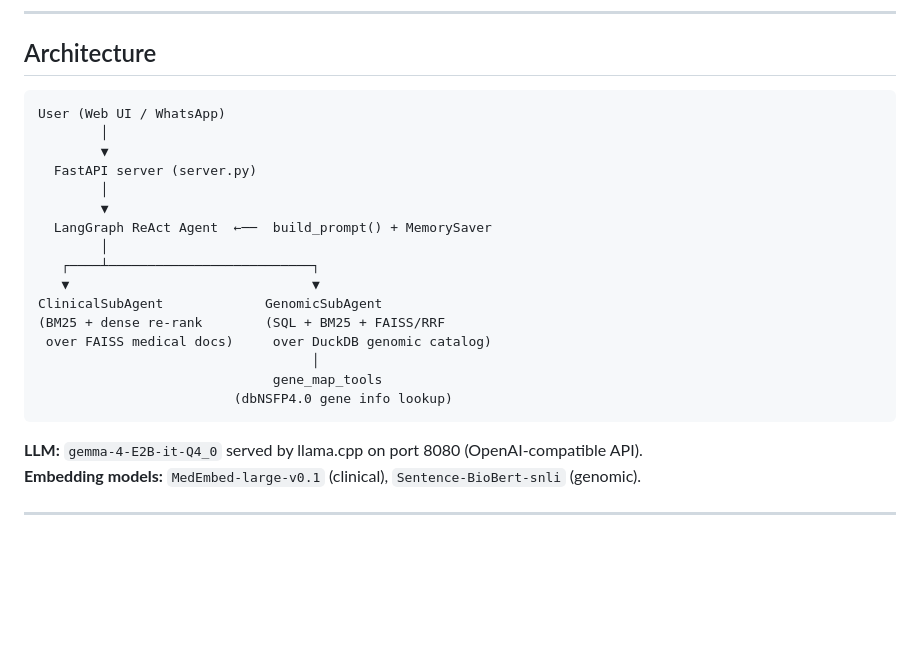
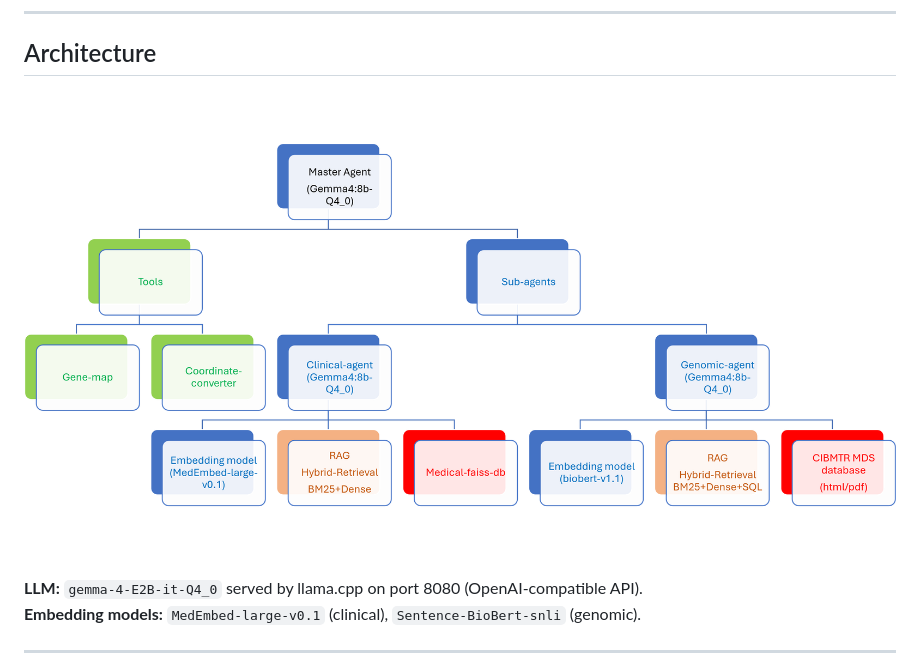
Before and after one commit to tzhang-nmdp/Clinical_Genomics_Agent, a Markdown page: README.md, the part around the change. GitHub-like rendering; blank space fills up the shorter version.

````diff
--- a/README.md
+++ b/README.md
@@ -6,24 +6,7 @@ A FastAPI-based ReAct agent for the CIBMTR database that answers clinical and ge
 
 ## Architecture
 
-```
-User (Web UI / WhatsApp)
-        │
-        ▼
-  FastAPI server (server.py)
-        │
-        ▼
-  LangGraph ReAct Agent  ←──  build_prompt() + MemorySaver
-        │
-   ┌────┴──────────────────────────┐
-   ▼                               ▼
-ClinicalSubAgent             GenomicSubAgent
-(BM25 + dense re-rank        (SQL + BM25 + FAISS/RRF
- over FAISS medical docs)     over DuckDB genomic catalog)
-                                   │
-                              gene_map_tools
-                         (dbNSFP4.0 gene info lookup)
-```
+![Clinical_Genomics_Agent Architecture](Model_architecture.png)
 
 **LLM:** `gemma-4-E2B-it-Q4_0` served by llama.cpp on port 8080 (OpenAI-compatible API).
 **Embedding models:** `MedEmbed-large-v0.1` (clinical), `Sentence-BioBert-snli` (genomic).
````
